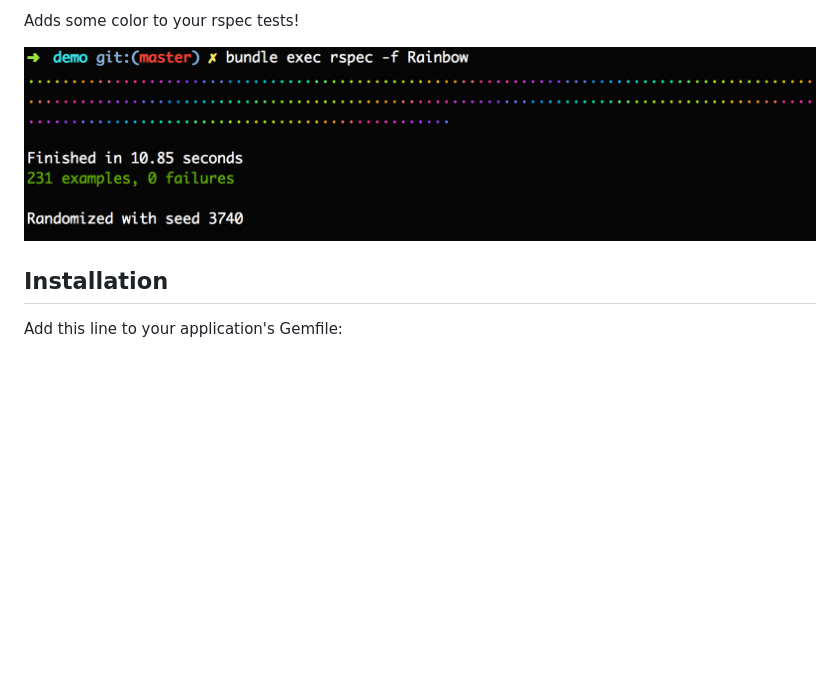
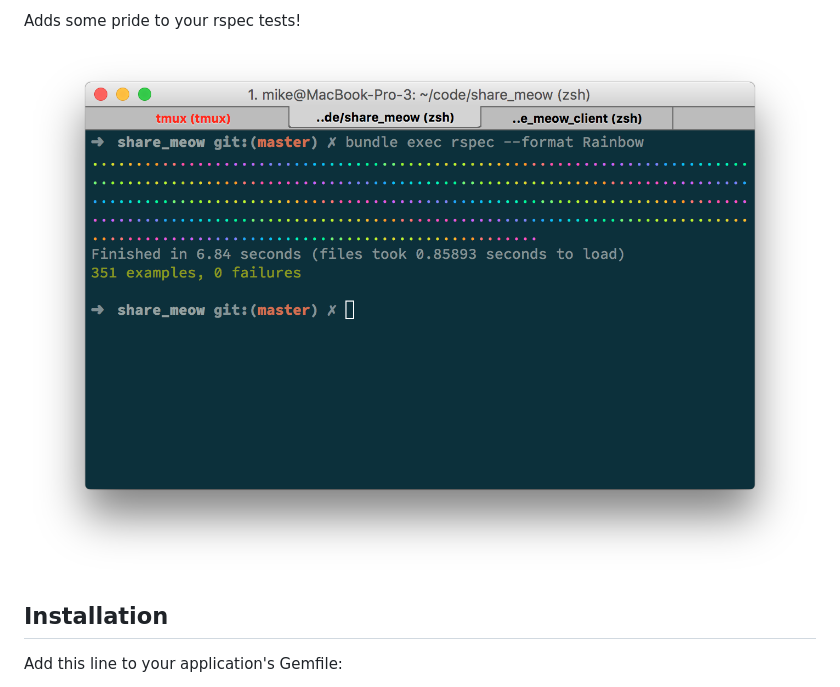
Before and after one commit to mscoutermarsh/rspec-rainbow, a Markdown page: README.md, the part around the change printed below. Drawn GitHub-style; pictures changed too: rspec-rainbow-screenshot.png (added); blank space fills up the shorter version.

Commit message:
Add a new updated screenshot ot the docs

```diff
--- a/README.md
+++ b/README.md
@@ -2,7 +4,7 @@
 
-Adds some color to your rspec tests!
+Adds some pride to your rspec tests!
 
-![rspec rainbow](https://raw.githubusercontent.com/mscoutermarsh/rspec-rainbow/master/rspec-rainbow.jpg)
+![rspec rainbow](https://raw.githubusercontent.com/mscoutermarsh/rspec-rainbow/master/rspec-rainbow-screenshot.png)
 
 ## Installation
 
```
Also changed, not shown: other parts of README.md (+2 -1 lines).
